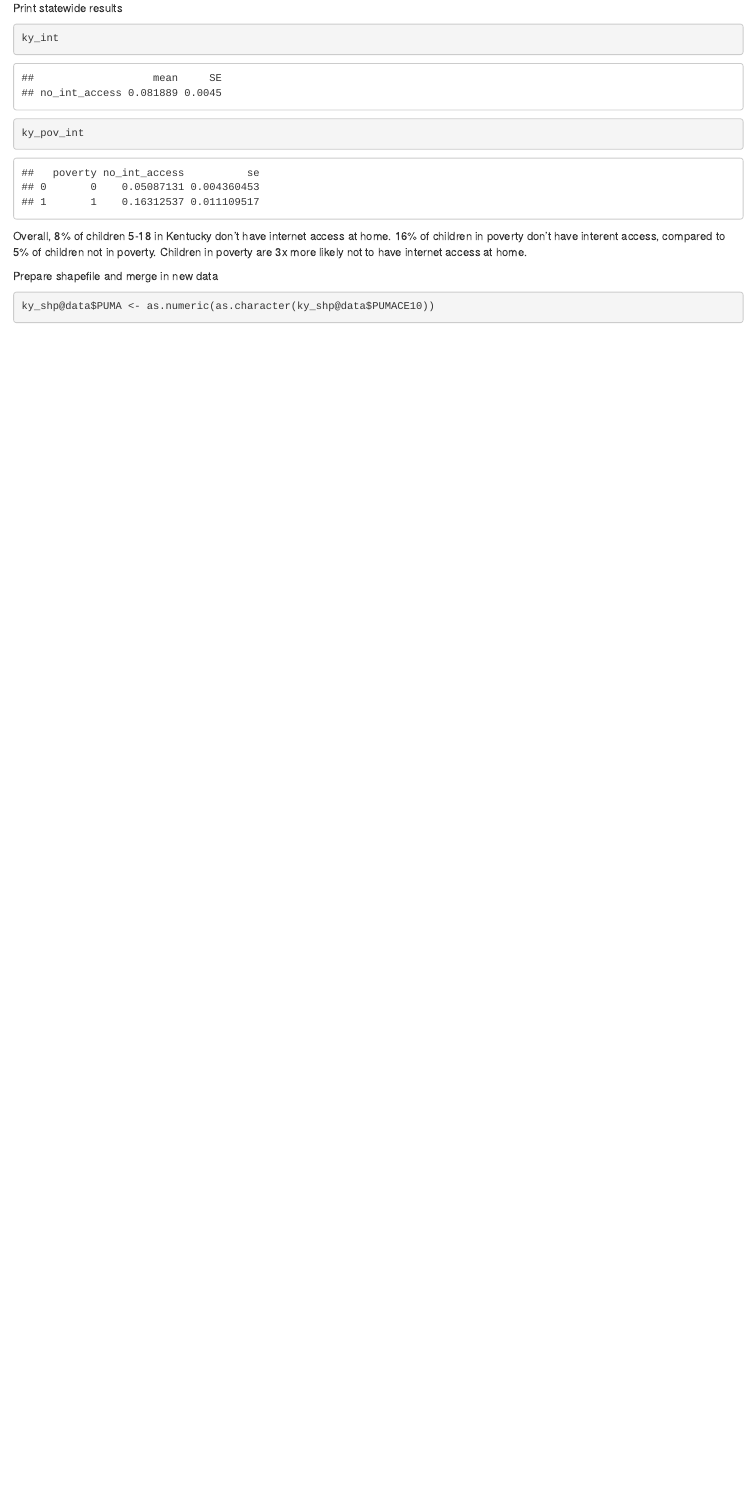
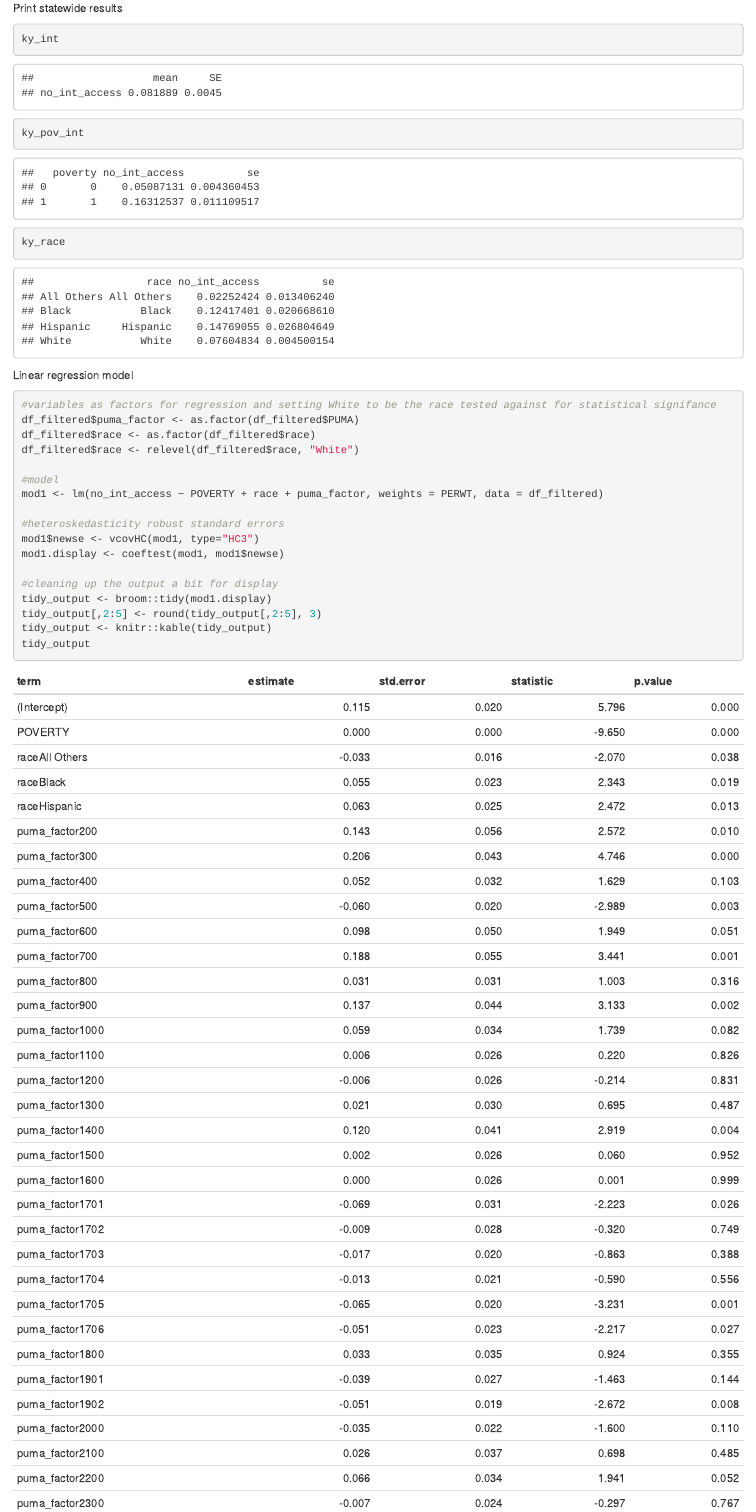
Before and after one commit to natekratzer/ky_internet_children, an R Markdown document (ky_children_internet.Rmd): the page in a window 1100 px wide, from 1610 px down before the commit and from 2010 px down after it, so that both start at the same text. Rendered offline with R 4.5, knitr and Pandoc, with nearby package versions; some code elsewhere in the file could not run offline.

Commit message:
added int access by race/ethnicity

````diff
--- a/ky_children_internet.Rmd
+++ b/ky_children_internet.Rmd
@@ -56,5 +65,25 @@ Print statewide results
 ```{r}
 ky_int
 ky_pov_int
+ky_race
 ```
 
+Linear regression model
+```{r}
+#variables as factors for regression and setting White to be the race tested against for statistical signifance
+df_filtered$puma_factor <- as.factor(df_filtered$PUMA)
+df_filtered$race <- as.factor(df_filtered$race)
+df_filtered$race <- relevel(df_filtered$race, "White")
+
+#model
+mod1 <- lm(no_int_access ~ POVERTY + race + puma_factor, weights = PERWT, data = df_filtered)
+
+#heteroskedasticity robust standard errors
+mod1$newse <- vcovHC(mod1, type="HC3")
+mod1.display <- coeftest(mod1, mod1$newse)
+
+#cleaning up the output a bit for display
+tidy_output <- broom::tidy(mod1.display)
+tidy_output[,2:5] <- round(tidy_output[,2:5], 3)
+tidy_output <- knitr::kable(tidy_output)
+tidy_output
````
Also changed, not shown: ky_children_internet.nb.html, ky_int_map.png, ky_children_internet.Rmd (28 more changed lines).
